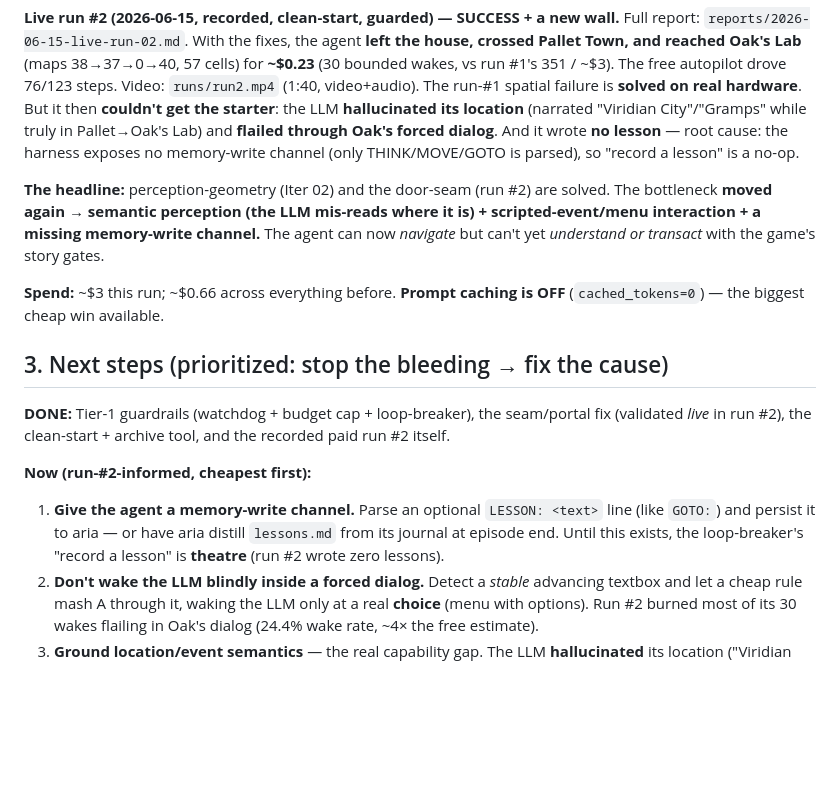
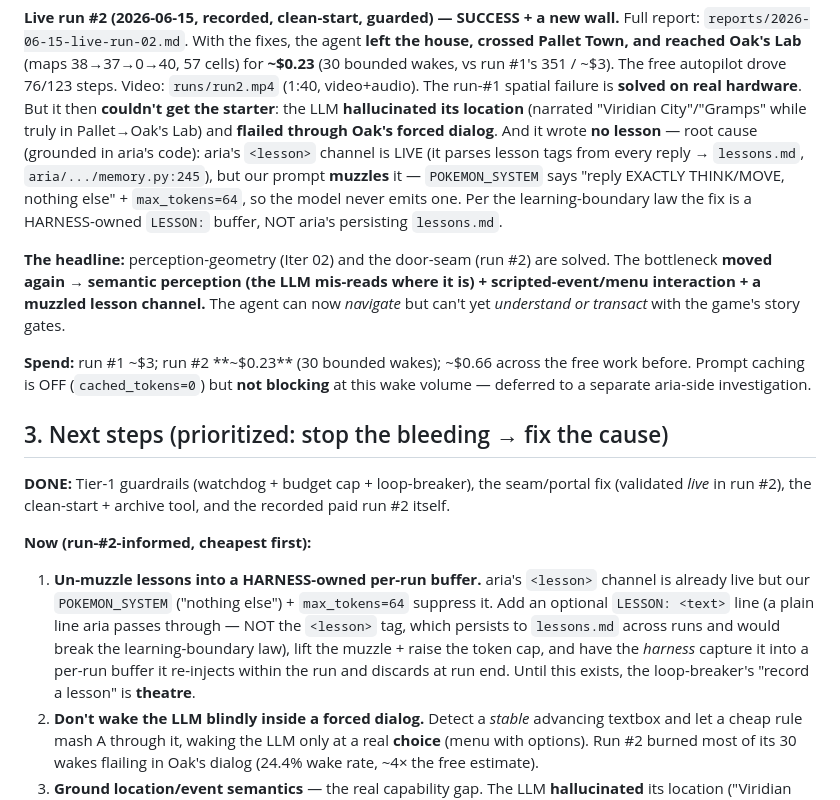
Before and after one commit to David-Dashboard/ai-pokemon-red, a Markdown page: HANDOFF.md, the part around the change. Drawn GitHub-style; blank space fills up the shorter version.

```diff
--- a/HANDOFF.md
+++ b/HANDOFF.md
@@ -74,16 +74,20 @@ and reached Oak's Lab** (maps 38→37→0→40, 57 cells) for **~$0.23** (30 bou
 ~$3). The free autopilot drove 76/123 steps. Video: `runs/run2.mp4` (1:40, video+audio). The run-#1
 spatial failure is **solved on real hardware**. But it then **couldn't get the starter**: the LLM
 **hallucinated its location** (narrated "Viridian City"/"Gramps" while truly in Pallet→Oak's Lab) and
-**flailed through Oak's forced dialog**. And it wrote **no lesson** — root cause: the harness exposes no
-memory-write channel (only THINK/MOVE/GOTO is parsed), so "record a lesson" is a no-op.
+**flailed through Oak's forced dialog**. And it wrote **no lesson** — root cause (grounded in aria's
+code): aria's `<lesson>` channel is LIVE (it parses lesson tags from every reply → `lessons.md`,
+`aria/.../memory.py:245`), but our prompt **muzzles** it — `POKEMON_SYSTEM` says "reply EXACTLY
+THINK/MOVE, nothing else" + `max_tokens=64`, so the model never emits one. Per the learning-boundary
+law the fix is a HARNESS-owned `LESSON:` buffer, NOT aria's persisting `lessons.md`.
 
 **The headline:** perception-geometry (Iter 02) and the door-seam (run #2) are solved. The bottleneck
 **moved again** → **semantic perception (the LLM mis-reads where it is) + scripted-event/menu
-interaction + a missing memory-write channel.** The agent can now *navigate* but can't yet *understand
+interaction + a muzzled lesson channel.** The agent can now *navigate* but can't yet *understand
 or transact* with the game's story gates.
 
-**Spend:** ~$3 this run; ~$0.66 across everything before. **Prompt caching is OFF** (`cached_tokens=0`)
-— the biggest cheap win available.
+**Spend:** run #1 ~$3; run #2 **~$0.23** (30 bounded wakes); ~$0.66 across the free work before.
+Prompt caching is OFF (`cached_tokens=0`) but **not blocking** at this wake volume — deferred to a
+separate aria-side investigation.
 
 ## 3. Next steps (prioritized: stop the bleeding → fix the cause)
 
@@ -91,9 +95,12 @@ or transact* with the game's story gates.
 *live* in run #2), the clean-start + archive tool, and the recorded paid run #2 itself.
 
 **Now (run-#2-informed, cheapest first):**
-1. **Give the agent a memory-write channel.** Parse an optional `LESSON: <text>` line (like `GOTO:`)
-   and persist it to aria — or have aria distill `lessons.md` from its journal at episode end. Until
-   this exists, the loop-breaker's "record a lesson" is **theatre** (run #2 wrote zero lessons).
+1. **Un-muzzle lessons into a HARNESS-owned per-run buffer.** aria's `<lesson>` channel is already
+   live but our `POKEMON_SYSTEM` ("nothing else") + `max_tokens=64` suppress it. Add an optional
+   `LESSON: <text>` line (a plain line aria passes through — NOT the `<lesson>` tag, which persists to
+   `lessons.md` across runs and would break the learning-boundary law), lift the muzzle + raise the
+   token cap, and have the *harness* capture it into a per-run buffer it re-injects within the run and
+   discards at run end. Until this exists, the loop-breaker's "record a lesson" is **theatre**.
 2. **Don't wake the LLM blindly inside a forced dialog.** Detect a *stable* advancing textbox and let
    a cheap rule mash A through it, waking the LLM only at a real **choice** (menu with options). Run #2
    burned most of its 30 wakes flailing in Oak's dialog (24.4% wake rate, ~4× the free estimate).
```
Also changed, not shown: reports/2026-06-15-live-run-02.md (+22 -12 lines), reports/LEARNINGS.md (+1 -1 lines).
